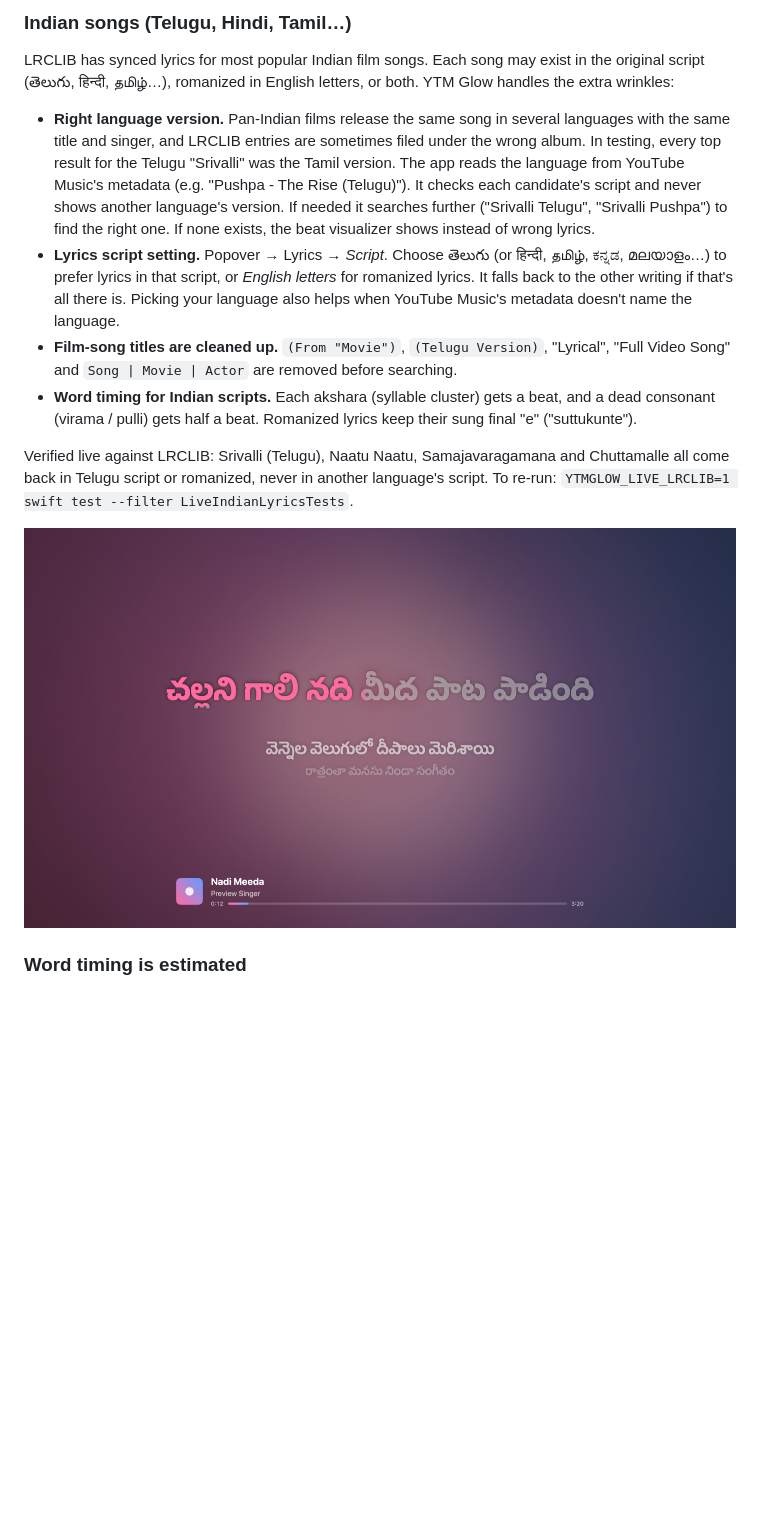
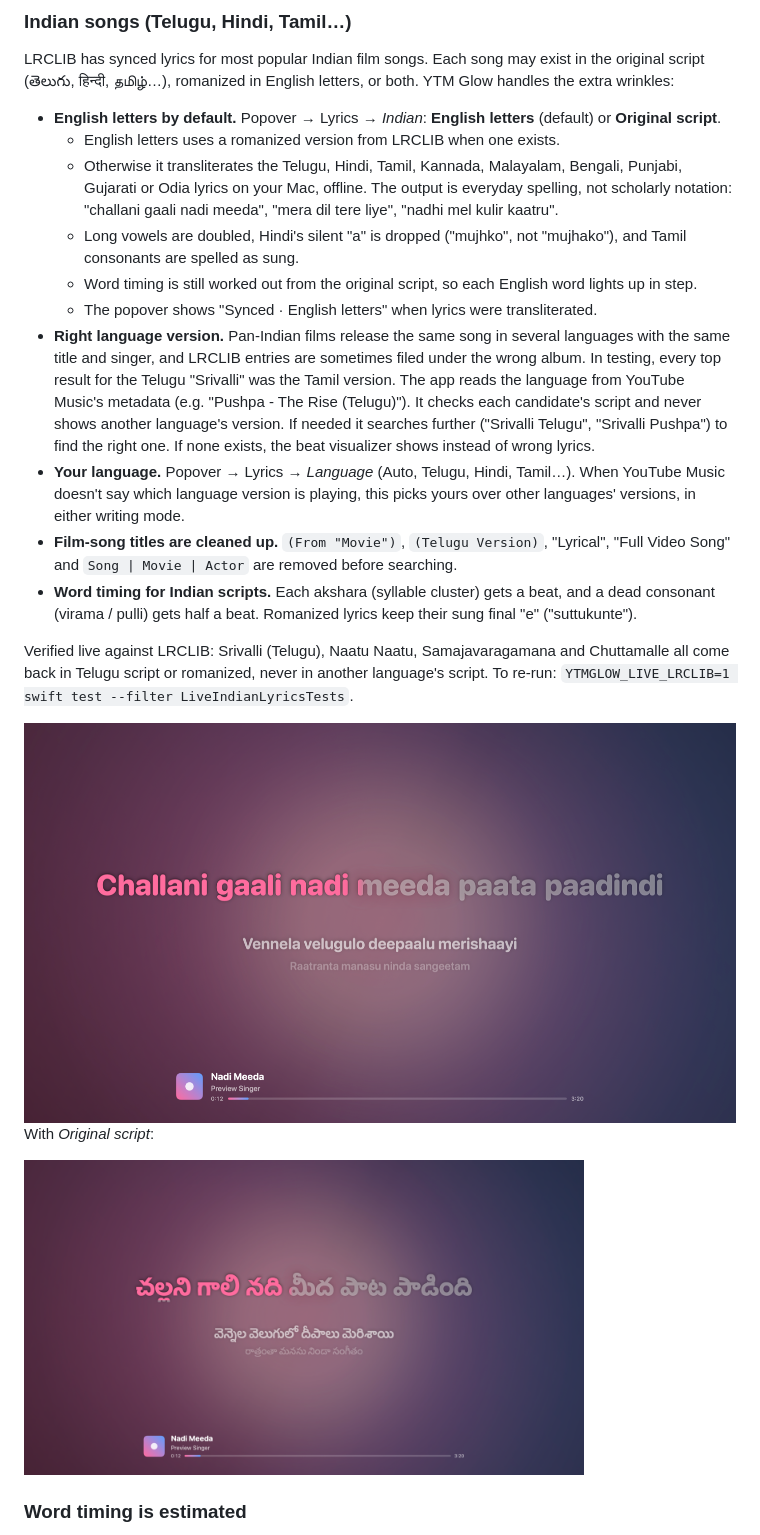
Before and after one commit to SaandeepB/YTM-Glow, a Markdown page: README.md, the part around one of its changes. Drawn GitHub-style; pictures changed too: docs/images/telugu-english-karaoke-screen.png (added); blank space fills up the shorter version.

```diff
--- a/README.md
+++ b/README.md
@@ -175,6 +175,19 @@ LRCLIB has synced lyrics for most popular Indian film songs. Each song may
 exist in the original script (తెలుగు, हिन्दी, தமிழ்…), romanized in English
 letters, or both. YTM Glow handles the extra wrinkles:
 
+- **English letters by default.** Popover → Lyrics → *Indian*: **English
+  letters** (default) or **Original script**.
+  - English letters uses a romanized version from LRCLIB when one exists.
+  - Otherwise it transliterates the Telugu, Hindi, Tamil, Kannada, Malayalam,
+    Bengali, Punjabi, Gujarati or Odia lyrics on your Mac, offline. The output
+    is everyday spelling, not scholarly notation: "challani gaali nadi meeda",
+    "mera dil tere liye", "nadhi mel kulir kaatru".
+  - Long vowels are doubled, Hindi's silent "a" is dropped ("mujhko", not
+    "mujhako"), and Tamil consonants are spelled as sung.
+  - Word timing is still worked out from the original script, so each English
+    word lights up in step.
+  - The popover shows "Synced · English letters" when lyrics were
+    transliterated.
 - **Right language version.** Pan-Indian films release the same song in
   several languages with the same title and singer, and LRCLIB entries are
   sometimes filed under the wrong album. In testing, every top result for the
@@ -183,11 +196,9 @@ letters, or both. YTM Glow handles the extra wrinkles:
   candidate's script and never shows another language's version. If needed it
   searches further ("Srivalli Telugu", "Srivalli Pushpa") to find the right
   one. If none exists, the beat visualizer shows instead of wrong lyrics.
-- **Lyrics script setting.** Popover → Lyrics → *Script*. Choose తెలుగు (or
-  हिन्दी, தமிழ், ಕನ್ನಡ, മലയാളം…) to prefer lyrics in that script, or *English
-  letters* for romanized lyrics. It falls back to the other writing if that's
-  all there is. Picking your language also helps when YouTube Music's metadata
-  doesn't name the language.
+- **Your language.** Popover → Lyrics → *Language* (Auto, Telugu, Hindi,
+  Tamil…). When YouTube Music doesn't say which language version is playing,
+  this picks yours over other languages' versions, in either writing mode.
 - **Film-song titles are cleaned up.** `(From "Movie")`, `(Telugu Version)`,
   "Lyrical", "Full Video Song" and `Song | Movie | Actor` are removed before
   searching.
@@ -200,7 +211,11 @@ and Chuttamalle all come back in Telugu script or romanized, never in another
 language's script. To re-run: `YTMGLOW_LIVE_LRCLIB=1 swift test --filter
 LiveIndianLyricsTests`.
 
-<img src="docs/images/telugu-karaoke-screen.png" width="760" alt="Karaoke screen with a Telugu line, the first three words swept in pink">
+<img src="docs/images/telugu-english-karaoke-screen.png" width="760" alt="Karaoke screen with a Telugu line in English letters: Challani gaali nadi meeda paata paadindi">
+
+With *Original script*:
+
+<img src="docs/images/telugu-karaoke-screen.png" width="560" alt="The same line in Telugu script">
 
 ### Word timing is estimated
 
```
Also changed, not shown: other parts of README.md (+3 -3 lines), docs/MANUAL_QA.md (+4 -1 lines), docs/images/popover.png.
